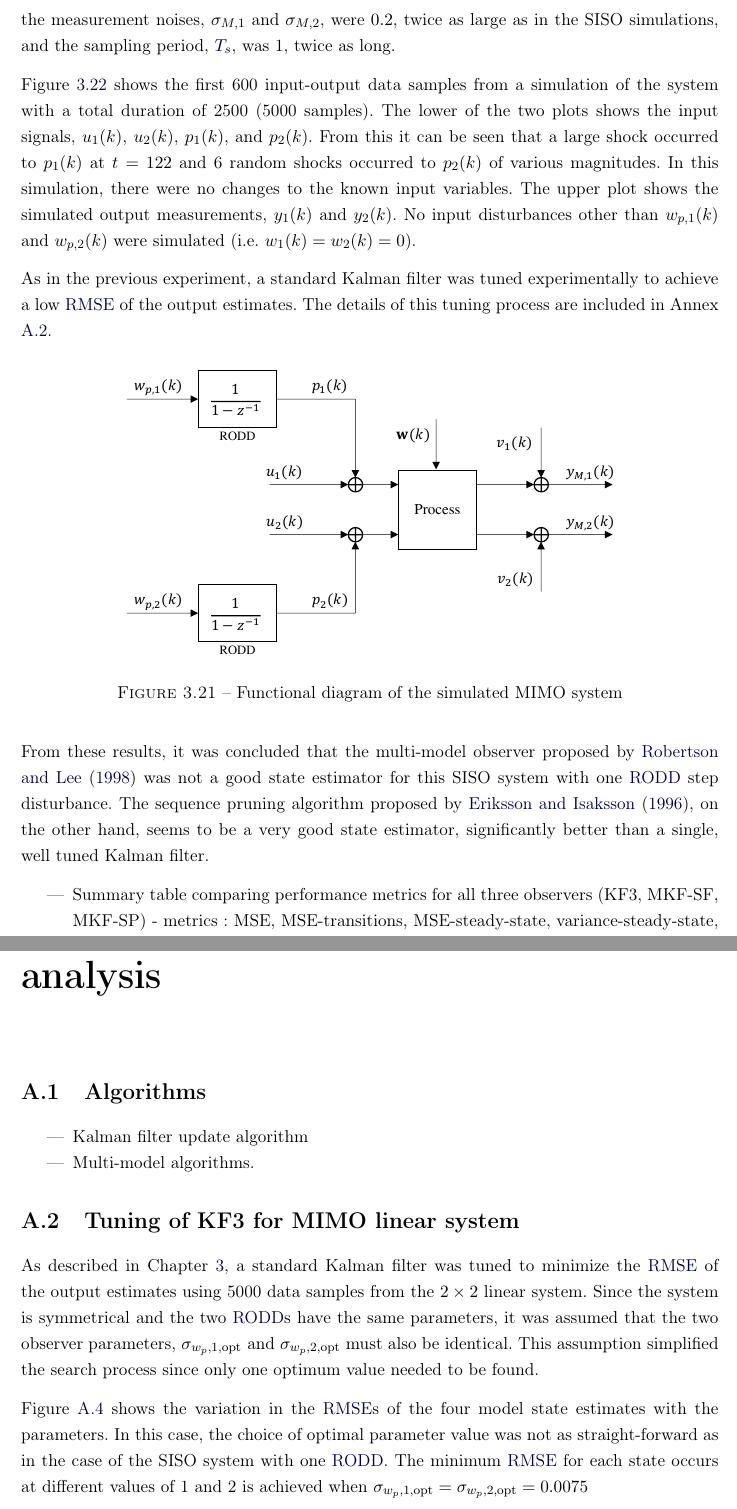
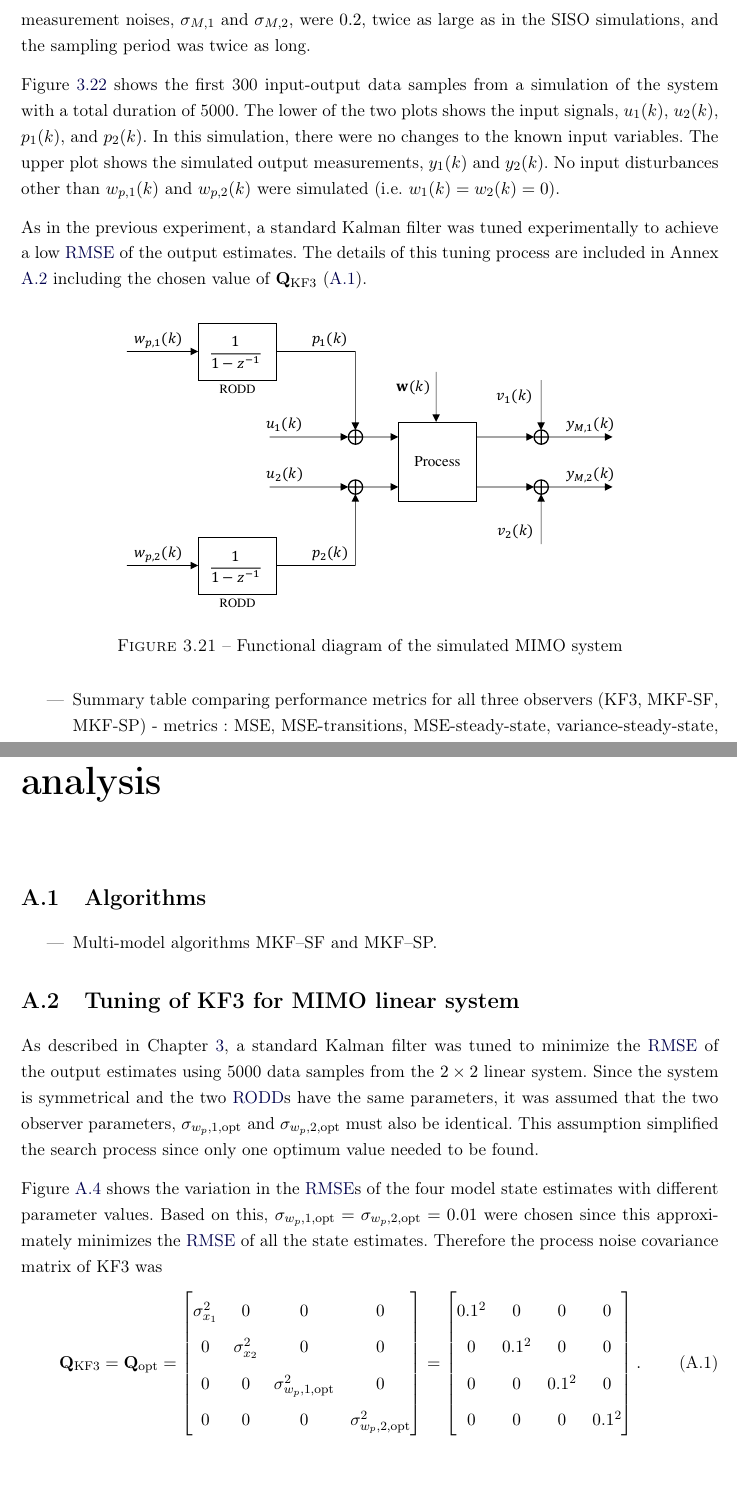
Before and after one commit to billtubbs/thesis-report, a LaTeX thesis (gabarit-maitrise.tex, which reads annexe.tex, chapitre3.tex): two parts of pages 89 and 105 of 115, joined at a grey line, cut so that both start at the same text, the shorter picture padded with empty space. Compiled offline with pdfLaTeX.

```diff
--- a/annexe.tex
+++ b/annexe.tex
@@ -5,15 +5,13 @@
 \section{Algorithms} \label{section:annex-alg-KF}
 
 \begin{itemize}
-	\item Kalman filter update algorithm
-	\item Multi-model algorithms.
+	\item Multi-model algorithms MKF--SF and MKF--SP.
 \end{itemize}
 
 \section{Tuning of KF3 for MIMO linear system} \label{section:annex-sim-2-KF-tuning}
 
 As described in Chapter \ref{chap-simulation}, a standard Kalman filter was tuned to minimize the \gls{RMSE} of the output estimates using 5000 data samples from the $2\times2$ linear system. Since the system is symmetrical and the two \gls{RODD}s have the same parameters, it was assumed that the two observer parameters, $\sigma_{w_p,1,\text{opt}}$ and $\sigma_{w_p,2,\text{opt}}$ must also be identical. This assumption simplified the search process since only one optimum value needed to be found.
 
-Figure \ref{fig:sim-sys-2x2-KF3-tuning-sens} shows the variation in the \gls{RMSE}s of the four model state estimates with the parameters. In this case, the choice of optimal parameter value was not as straight-forward as in the case of the SISO system with one \gls{RODD}. The minimum \gls{RMSE} for each state occurs at different values of  1 and 2 is achieved when $\sigma_{w_p,1,\text{opt}}=\sigma_{w_p,2,\text{opt}}=0.0075$
-
+Figure \ref{fig:sim-sys-2x2-KF3-tuning-sens} shows the variation in the \gls{RMSE}s of the four model state estimates with different parameter values. Based on this, $\sigma_{w_p,1,\text{opt}}=\sigma_{w_p,2,\text{opt}}=0.01$ were chosen since this approximately minimizes the \gls{RMSE} of all the state estimates.
 \begin{figure}[htp]
 	\centering
@@ -21,7 +19,22 @@
 	\caption{Tuning of Kalman filter KF3 – $2\times2$ system}
 	\label{fig:sim-sys-2x2-KF3-tuning}
 \end{figure}
-
+Therefore the process noise covariance matrix of KF3 was
+\begin{equation} \label{eq:sim-sys-sim3-KF3-Q}
+	\begin{aligned}
+		\mathbf{Q}_{\text{KF3}}=\mathbf{Q}_{\text{opt}}=\begin{bmatrix}
+			\sigma_{x_1}^2 & 0 & 0 & 0 \\
+			0 & \sigma_{x_2}^2 & 0 & 0 \\
+			0 & 0 & \sigma_{w_p,1,\text{opt}}^2 & 0 \\
+			0 & 0 & 0 & \sigma_{w_p,2,\text{opt}}^2
+		\end{bmatrix}=\begin{bmatrix}
+			0.1^2 & 0 & 0 & 0 \\
+			0 & 0.1^2 & 0 & 0 \\
+			0 & 0 & 0.1^2 & 0 \\
+			0 & 0 & 0 & 0.1^2
+		\end{bmatrix}.
+	\end{aligned}
+\end{equation}
 
 \section{Sensitivity analyses}
 
--- a/chapitre3.tex
+++ b/chapitre3.tex
@@ -509,11 +509,11 @@
 
 Note that with this representation, the third and fourth model states, $x_{a,3}(k)$ and $x_{a,4}(k)$, correspond exactly to the two input disturbances, $p_1(k)$ and $p_2(k)$.
 
-The two random shocks were both simulated with the same parameters as in the previous SISO simulation, $\epsilon_i=0.01, \sigma_{w_{p,i}}=0.01$, and $b_i=100$ . However, the standard deviations of the measurement noises, $\sigma_{M,1}$ and $\sigma_{M,2}$, were $0.2$, twice as large as in the SISO simulations, and the sampling period, \gls{Ts}, was 1, twice as long.
+The two random shocks were both simulated with the same parameters as in the SISO simulation, $\epsilon_i=0.01, \sigma_{w_{p,i}}=0.01$, and $b_i=100$ . However, the standard deviations of the measurement noises, $\sigma_{M,1}$ and $\sigma_{M,2}$, were $0.2$, twice as large as in the SISO simulations, and the sampling period was twice as long.
 
-Figure \ref{fig:rod-obs-sim-2-ioplot} shows the first 600 input-output data samples from a simulation of the system with a total duration of 2500 (5000 samples). The lower of the two plots shows the input signals, $u_1(k)$, $u_2(k)$, $p_1(k)$, and $p_2(k)$. From this it can be seen that a large shock occurred to $p_1(k)$ at $t=122$ and 6 random shocks occurred to $p_2(k)$ of various magnitudes. In this simulation, there were no changes to the known input variables. The upper plot shows the simulated output measurements, $y_1(k)$ and $y_2(k)$. No input disturbances other than $w_{p,1}(k)$ and $w_{p,2}(k)$ were simulated (i.e. $w_1(k)=w_2(k)=0$).
+Figure \ref{fig:rod-obs-sim-2-ioplot} shows the first 300 input-output data samples from a simulation of the system with a total duration of 5000. The lower of the two plots shows the input signals, $u_1(k)$, $u_2(k)$, $p_1(k)$, and $p_2(k)$. In this simulation, there were no changes to the known input variables. The upper plot shows the simulated output measurements, $y_1(k)$ and $y_2(k)$. No input disturbances other than $w_{p,1}(k)$ and $w_{p,2}(k)$ were simulated (i.e. $w_1(k)=w_2(k)=0$).
 
-As in the previous experiment, a standard Kalman filter was tuned experimentally to achieve a low \gls{RMSE} of the output estimates. The details of this tuning process are included in Annex \ref{section:annex-sim-2-KF-tuning}.
+As in the previous experiment, a standard Kalman filter was tuned experimentally to achieve a low \gls{RMSE} of the output estimates. The details of this tuning process are included in Annex \ref{section:annex-sim-2-KF-tuning} including the chosen value of $\mathbf{Q}_{\text{KF3}}$ (\ref{eq:sim-sys-sim3-KF3-Q}).
 % Best KF tuning was $\sigma_{w_p}^2=0.0075$  After changing measurement noise, it is now it is 0.01.
 
 \begin{figure}[htp]
@@ -686,7 +686,8 @@
 	\end{center}
 \end{table}
 
-From these results, it was concluded that the multi-model observer proposed by \cite{robertson_method_1998} was not a good state estimator for this SISO system with one \gls{RODD} step disturbance. The sequence pruning algorithm proposed by \cite{eriksson_classification_1996}, on the other hand, seems to be a very good state estimator, significantly better than a single, well tuned Kalman filter.
+% TODO: No longer correct
+%From these results, it was concluded that the multi-model observer proposed by \cite{robertson_method_1998} was not a good state estimator for this SISO system with one \gls{RODD} step disturbance. The sequence pruning algorithm proposed by \cite{eriksson_classification_1996}, on the other hand, seems to be a very good state estimator, significantly better than a single, well tuned Kalman filter.
 
 \begin{itemize}
 	\item Summary table comparing performance metrics for all three observers (KF3, MKF-SF, MKF-SP) - metrics: MSE, MSE-transitions, MSE-steady-state, variance-steady-state, MSD-steady-state.
```
Also changed, not shown: gabarit-maitrise.tex (+1 -1 lines), images/rod_obs_sim2_cum_err.pdf (deleted), images/rod_obs_sim3_3KF_Q_seed_0.pdf (deleted), images/rod_obs_sim3_3KF_Q_seed_6.pdf (added), images/rod_obs_sim3_3KF_Q_statplot.pdf, images/rod_obs_sim3_all_seed_cum_err_y2.pdf, annexe.tex (7 more changed lines).
